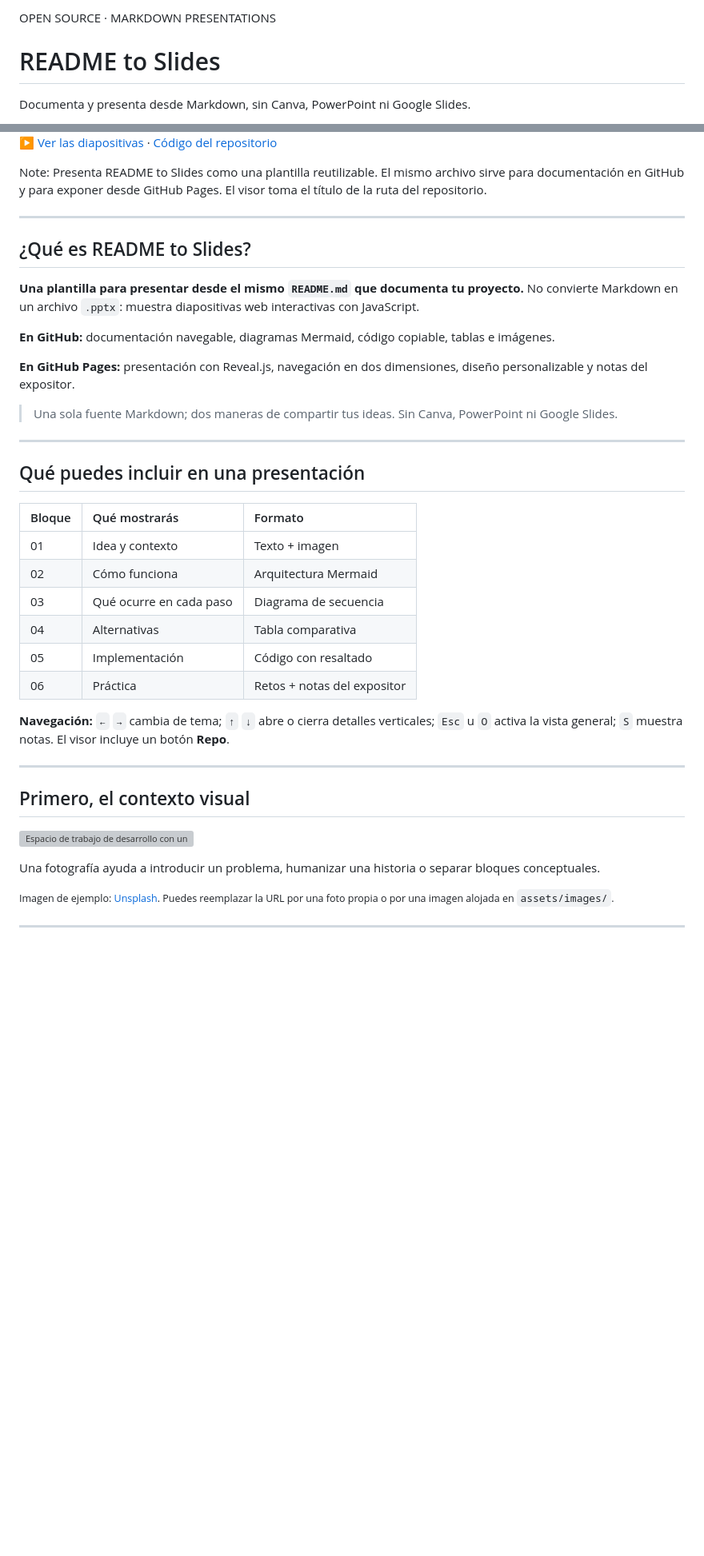
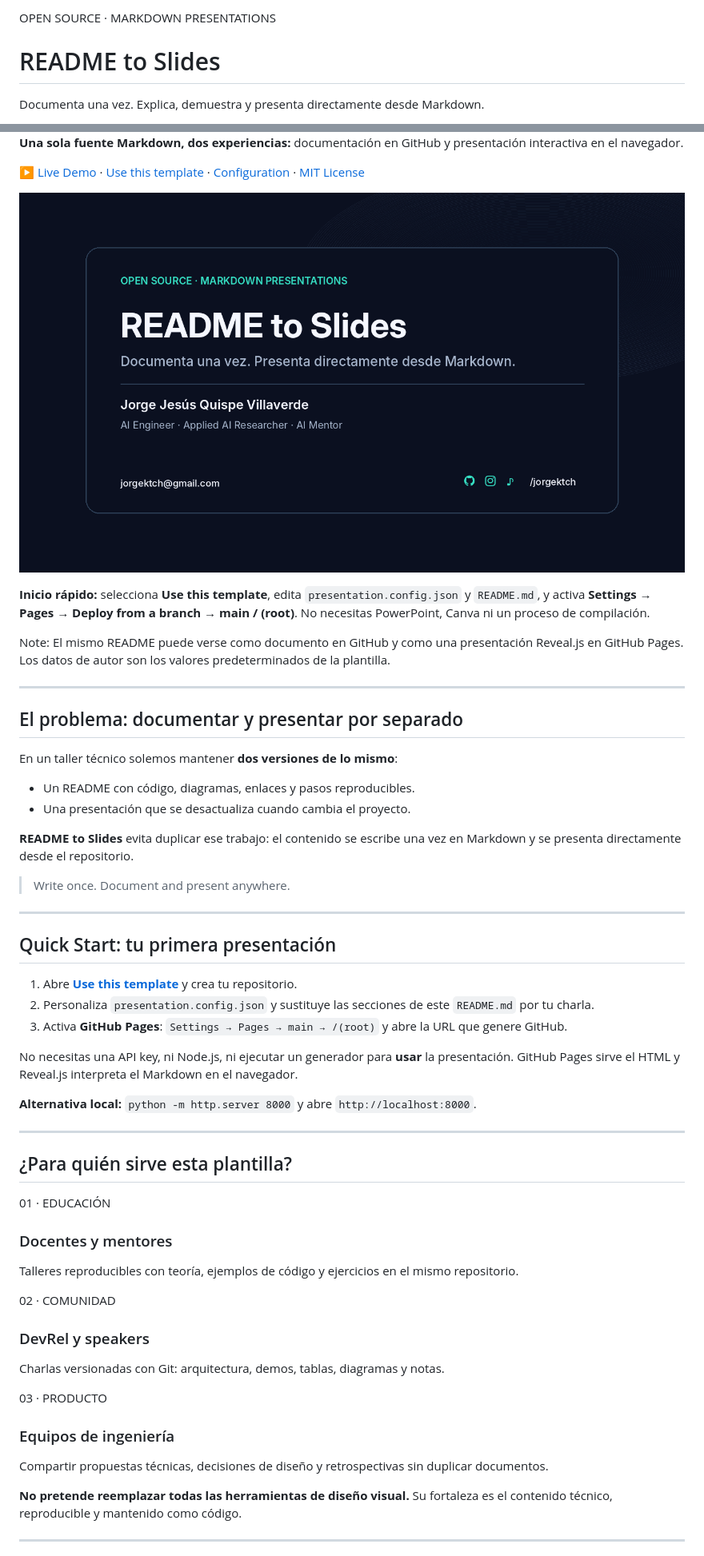
Before and after one commit to jorgektch/readme-to-slides, a Markdown page: README.md, 2 parts joined by grey strips. Shown at 80% size. Rendered like a GitHub page; pictures changed too: assets/images/preview.png (added); blank space fills up the shorter version; grey boxes are pictures that could not be loaded.

```diff
--- a/README.md
+++ b/README.md
@@ -1,7 +1,7 @@
 <!-- .slide: class="cover" data-background-color="#0B1020" -->
 
 <div class="cover-card">
-  <p class="cover-kicker">OPEN SOURCE · MARKDOWN PRESENTATIONS</p>
-  <h1 class="cover-title" data-repo-title>README to Slides</h1>
-  <p class="cover-description">Documenta y presenta desde Markdown, sin Canva, PowerPoint ni Google Slides.</p>
+  <p class="cover-kicker" data-config="eyebrow">OPEN SOURCE · MARKDOWN PRESENTATIONS</p>
+  <h1 class="cover-title" data-config="title">README to Slides</h1>
+  <p class="cover-description" data-config="subtitle">Documenta una vez. Explica, demuestra y presenta directamente desde Markdown.</p>
   <div class="cover-separator"></div>
@@ -18,46 +18,51 @@
   </div>
 </div>
 
-[▶ Ver las diapositivas](https://jorgektch.github.io/readme-to-slides/) · [Código del repositorio](https://github.com/jorgektch/readme-to-slides)
+<div class="readme-only">
+  <p><strong>Una sola fuente Markdown, dos experiencias:</strong> documentación en GitHub y presentación interactiva en el navegador.</p>
+  <p><a href="https://jorgektch.github.io/readme-to-slides/">▶ Live Demo</a> · <a href="https://github.com/new?template_name=readme-to-slides&amp;template_owner=jorgektch">Use this template</a> · <a href="https://github.com/jorgektch/readme-to-slides/blob/main/presentation.config.json">Configuration</a> · <a href="https://github.com/jorgektch/readme-to-slides/blob/main/LICENSE">MIT License</a></p>
+  <p><img src="assets/images/preview.png" alt="Vista previa ilustrativa del tema oscuro de README to Slides" width="860"></p>
+  <p><strong>Inicio rápido:</strong> selecciona <strong>Use this template</strong>, edita <code>presentation.config.json</code> y <code>README.md</code>, y activa <strong>Settings → Pages → Deploy from a branch → main / (root)</strong>. No necesitas PowerPoint, Canva ni un proceso de compilación.</p>
+</div>
 
-Note: Presenta README to Slides como una plantilla reutilizable. El mismo archivo sirve para documentación en GitHub y para exponer desde GitHub Pages. El visor toma el título de la ruta del repositorio.
+Note: El mismo README puede verse como documento en GitHub y como una presentación Reveal.js en GitHub Pages. Los datos de autor son los valores predeterminados de la plantilla.
 
 ---
 
-## ¿Qué es README to Slides?
+## El problema: documentar y presentar por separado
 
-**Una plantilla para presentar desde el mismo `README.md` que documenta tu proyecto.** No convierte Markdown en un archivo `.pptx`: muestra diapositivas web interactivas con JavaScript.
+En un taller técnico solemos mantener **dos versiones de lo mismo**:
 
-**En GitHub:** documentación navegable, diagramas Mermaid, código copiable, tablas e imágenes.
+- Un README con código, diagramas, enlaces y pasos reproducibles.
+- Una presentación que se desactualiza cuando cambia el proyecto.
 
-**En GitHub Pages:** presentación con Reveal.js, navegación en dos dimensiones, diseño personalizable y notas del expositor.
+**README to Slides** evita duplicar ese trabajo: el contenido se escribe una vez en Markdown y se presenta directamente desde el repositorio.
 
-> Una sola fuente Markdown; dos maneras de compartir tus ideas. Sin Canva, PowerPoint ni Google Slides.
+> Write once. Document and present anywhere.
 
 ---
 
-## Qué puedes incluir en una presentación
+## Quick Start: tu primera presentación
 
-| Bloque | Qué mostrarás | Formato |
-| :--- | :--- | :--- |
-| 01 | Idea y contexto | Texto + imagen |
-| 02 | Cómo funciona | Arquitectura Mermaid |
-| 03 | Qué ocurre en cada paso | Diagrama de secuencia |
-| 04 | Alternativas | Tabla comparativa |
-| 05 | Implementación | Código con resaltado |
-| 06 | Práctica | Retos + notas del expositor |
+1. Abre **[Use this template](https://github.com/new?template_name=readme-to-slides&template_owner=jorgektch)** y crea tu repositorio.
+2. Personaliza `presentation.config.json` y sustituye las secciones de este `README.md` por tu charla.
+3. Activa **GitHub Pages**: `Settings → Pages → main → /(root)` y abre la URL que genere GitHub.
 
-**Navegación:** `←` `→` cambia de tema; `↑` `↓` abre o cierra detalles verticales; `Esc` u `O` activa la vista general; `S` muestra notas. El visor incluye un botón **Repo**.
+No necesitas una API key, ni Node.js, ni ejecutar un generador para **usar** la presentación. GitHub Pages sirve el HTML y Reveal.js interpreta el Markdown en el navegador.
+
+**Alternativa local:** `python -m http.server 8000` y abre `http://localhost:8000`.
 
 ---
 
-## Primero, el contexto visual
+## ¿Para quién sirve esta plantilla?
 
-![Espacio de trabajo de desarrollo con un portátil y código](https://images.unsplash.com/photo-1498050108023-c5249f4df085?auto=format&fit=crop&w=1400&q=80)
+<div class="feature-grid">
+  <div class="feature-card"><span class="card-kicker">01 · EDUCACIÓN</span><h3>Docentes y mentores</h3><p>Talleres reproducibles con teoría, ejemplos de código y ejercicios en el mismo repositorio.</p></div>
+  <div class="feature-card"><span class="card-kicker">02 · COMUNIDAD</span><h3>DevRel y speakers</h3><p>Charlas versionadas con Git: arquitectura, demos, tablas, diagramas y notas.</p></div>
+  <div class="feature-card"><span class="card-kicker">03 · PRODUCTO</span><h3>Equipos de ingeniería</h3><p>Compartir propuestas técnicas, decisiones de diseño y retrospectivas sin duplicar documentos.</p></div>
+</div>
 
-Una fotografía ayuda a introducir un problema, humanizar una historia o separar bloques conceptuales.
-
-<small>Imagen de ejemplo: [Unsplash](https://unsplash.com/). Puedes reemplazar la URL por una foto propia o por una imagen alojada en `assets/images/`.</small>
+**No pretende reemplazar todas las herramientas de diseño visual.** Su fortaleza es el contenido técnico, reproducible y mantenido como código.
 
 ---
 
```
Also changed, not shown: other parts of README.md (+224 -155 lines), CONTRIBUTING.md (added, +11 -0 lines), SECURITY.md (added, +11 -0 lines), UPGRADE_NOTES.md (added, +27 -0 lines), docs/ARCHITECTURE.md (added, +25 -0 lines), docs/CUSTOMIZATION.md (added, +96 -0 lines), 13 other files.
